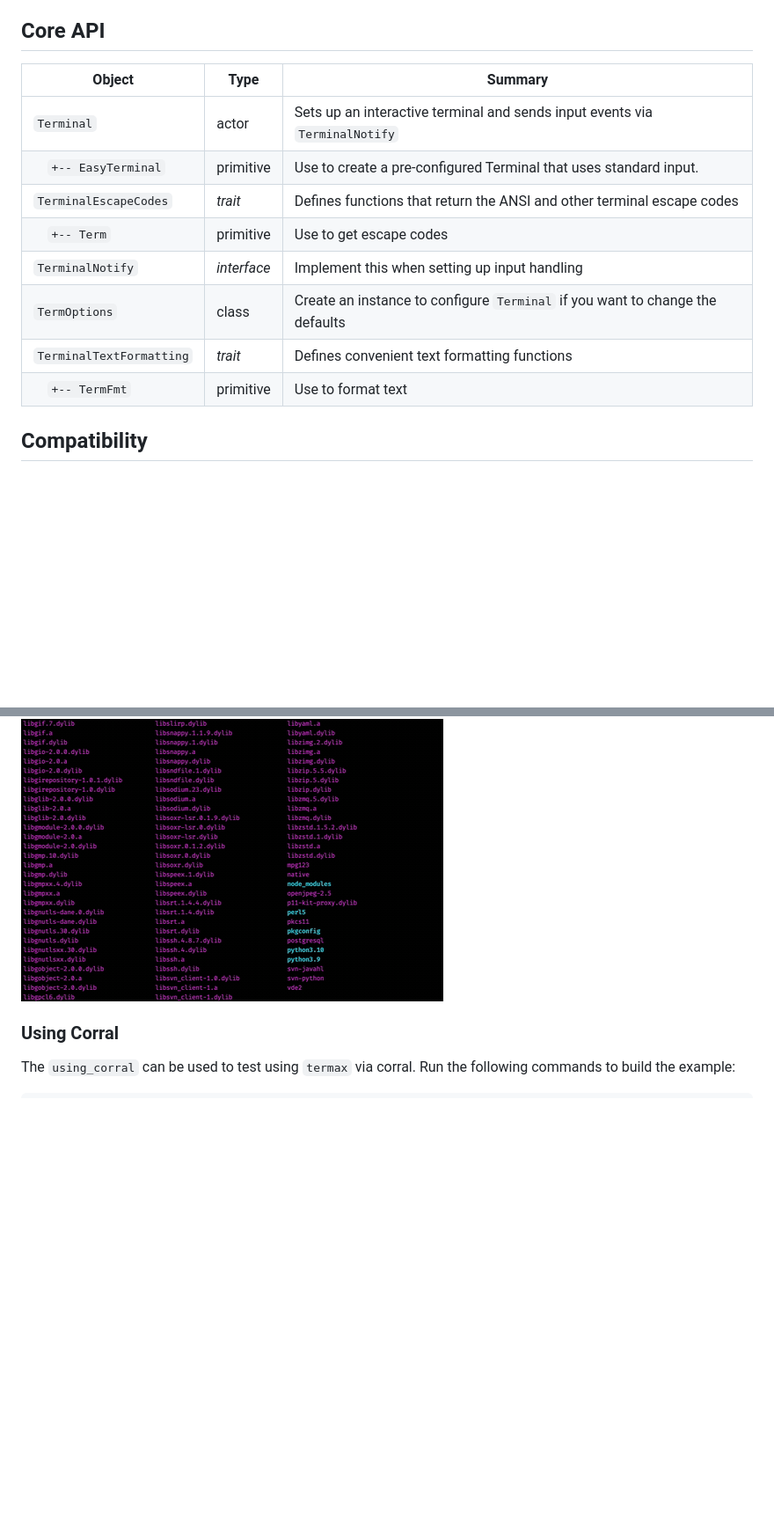
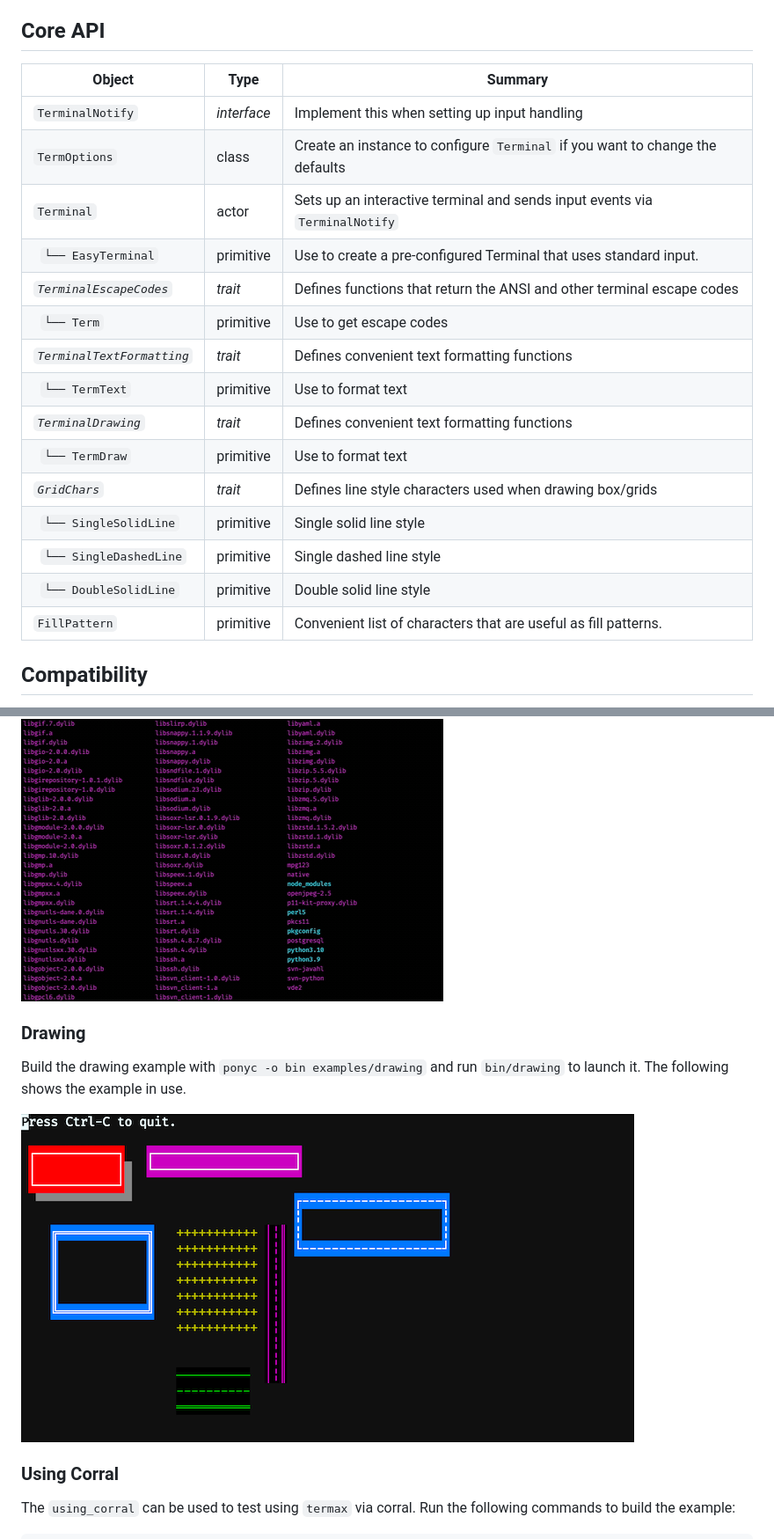
Before and after one commit to nogginly/termax.pony, a Markdown page: README.md, 2 parts joined by grey strips. Shown: that part at 88% size. GitHub-like rendering; pictures changed too: docs/images/termax.drawing.png (added); blank space fills up the shorter version.

Commit message:
Add drawing helpers and example

```diff
--- a/README.md
+++ b/README.md
@@ -6,16 +6,23 @@ The `termax` package provides support for building text-based user interfaces fo
 
 ## Core API
 
-| Object                                     | Type        | Summary                                                                       |
-| ------------------------------------------ | ----------- | ----------------------------------------------------------------------------- |
-| `Terminal`                                 | actor       | Sets up an interactive terminal and sends input events via `TerminalNotify`   |
-| &nbsp;&nbsp;&nbsp;&nbsp;`+-- EasyTerminal` | primitive   | Use to create a pre-configured Terminal that uses standard input.             |
-| `TerminalEscapeCodes`                      | *trait*     | Defines functions that return the ANSI and other terminal escape codes        |
-| &nbsp;&nbsp;&nbsp;&nbsp;`+-- Term`         | primitive   | Use to get escape codes                                                       |
-| `TerminalNotify`                           | *interface* | Implement this when setting up input handling                                 |
-| `TermOptions`                              | class       | Create an instance to configure `Terminal` if you want to change the defaults |
-| `TerminalTextFormatting`                   | *trait*     | Defines convenient text formatting functions                                  |
-| &nbsp;&nbsp;&nbsp;&nbsp;`+-- TermFmt`      | primitive   | Use to format text                                                            |
+| Object                             | Type        | Summary                                                                       |
+| ---------------------------------- | ----------- | ----------------------------------------------------------------------------- |
+| `TerminalNotify`                   | *interface* | Implement this when setting up input handling                                 |
+| `TermOptions`                      | class       | Create an instance to configure `Terminal` if you want to change the defaults |
+| `Terminal`                         | actor       | Sets up an interactive terminal and sends input events via `TerminalNotify`   |
+| &nbsp;&nbsp;`└── EasyTerminal`     | primitive   | Use to create a pre-configured Terminal that uses standard input.             |
+| *`TerminalEscapeCodes`*            | *trait*     | Defines functions that return the ANSI and other terminal escape codes        |
+| &nbsp;&nbsp;`└── Term`             | primitive   | Use to get escape codes                                                       |
+| *`TerminalTextFormatting`*         | *trait*     | Defines convenient text formatting functions                                  |
+| &nbsp;&nbsp;`└── TermText`         | primitive   | Use to format text                                                            |
+| *`TerminalDrawing`*                | *trait*     | Defines convenient text formatting functions                                  |
+| &nbsp;&nbsp;`└── TermDraw`         | primitive   | Use to format text                                                            |
+| *`GridChars`*                      | *trait*     | Defines line style characters used when drawing box/grids                     |
+| &nbsp;&nbsp;`└── SingleSolidLine`  | primitive   | Single solid line style                                                       |
+| &nbsp;&nbsp;`└── SingleDashedLine` | primitive   | Single dashed line style                                                      |
+| &nbsp;&nbsp;`└── DoubleSolidLine`  | primitive   | Double solid line style                                                       |
+| `FillPattern`                      | primitive   | Convenient list of characters that are useful as fill patterns.               |
 
 ## Compatibility
 
@@ -75,6 +82,12 @@ Build the mouse-handling example with `ponyc -o bin examples/mousing` and run `b
 
 ![Mousing example video](docs/images/termax.mousing.gif)
 
+### Drawing
+
+Build the drawing example with `ponyc -o bin examples/drawing` and run `bin/drawing` to launch it. The following shows the example in use.
+
+![Drawing example screenshot](docs/images/termax.drawing.png)
+
 ### Using Corral
 
 The `using_corral` can be used to test using `termax` via corral. Run the following commands to build the example:
```
Also changed, not shown: other parts of README.md (+1 -0 lines), 5 other files.
